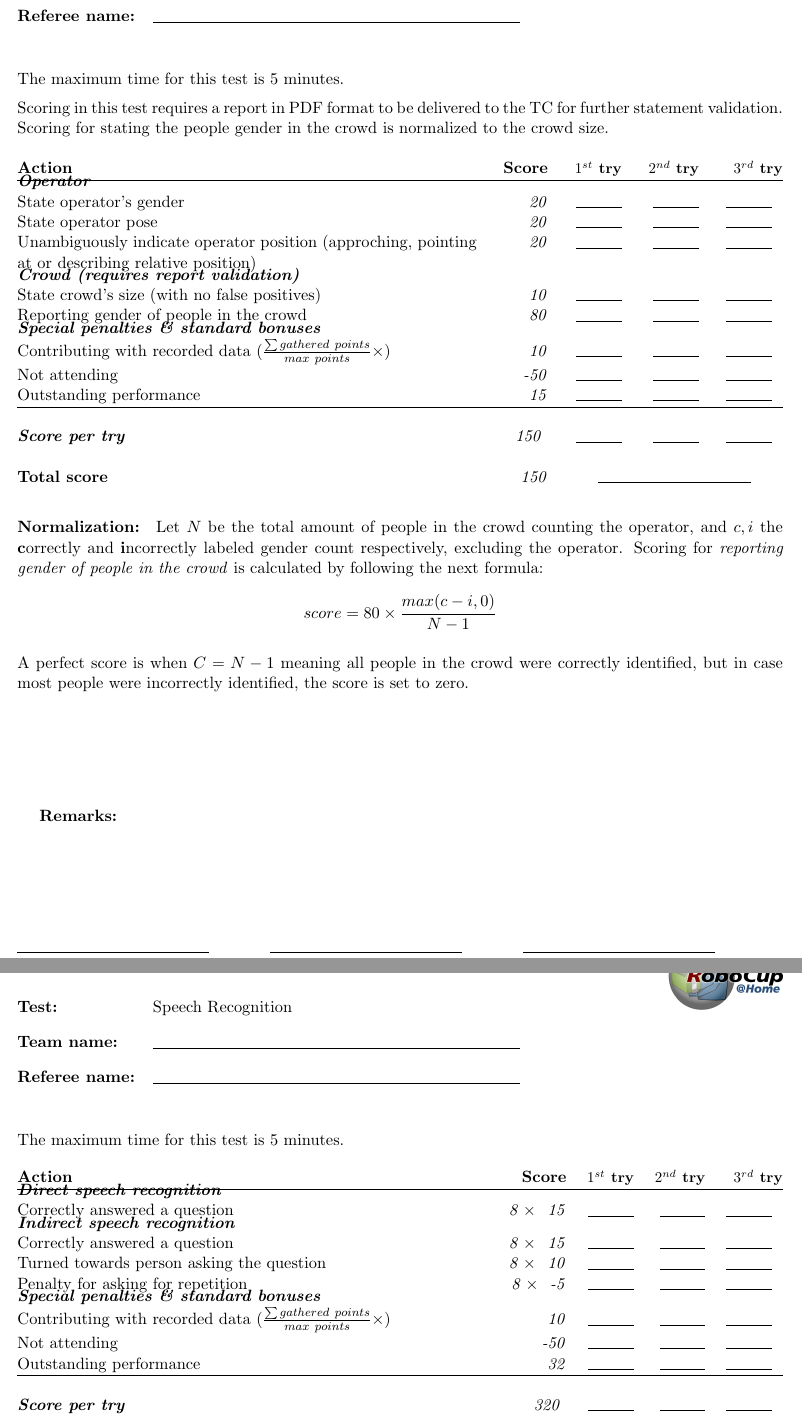
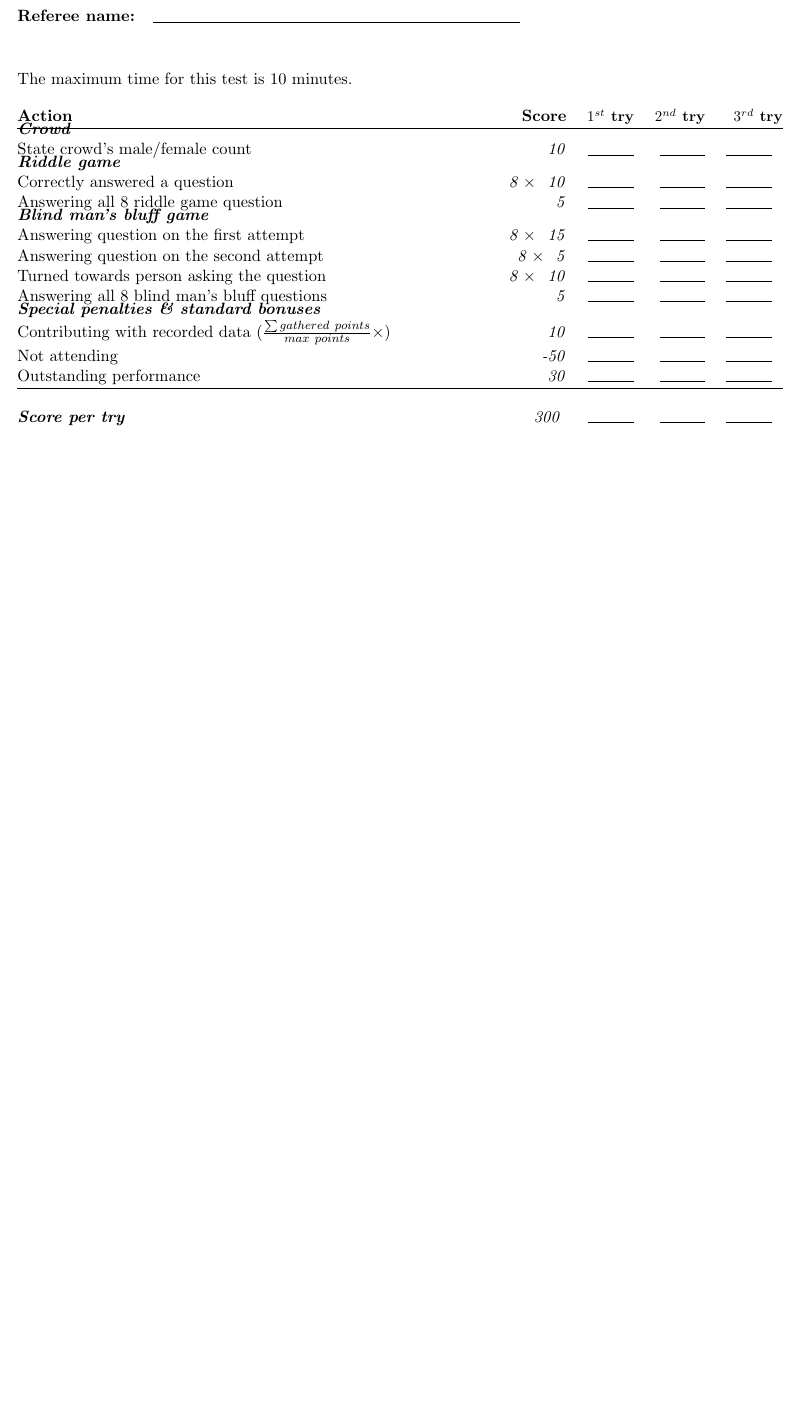
Before and after one commit to RoboCupAtHome/RuleBook, a LaTeX book (score_sheets.tex, which reads scoresheets/PersonRecognition.tex, scoresheets/RoboGame.tex, scoresheets/SpeechRecognition.tex): two parts of pages 7 and 8 of 16 before the commit and part of page 7 of 15 after it, the two joined at a grey line, cut so that both start at the same text, the shorter picture padded with empty space. Compiled offline with pdfLaTeX.

Commit message:
Test Reworked: RoboGame - Renamed to *RoboGame: Riddles and the Blind man's bluff* - Reduced test length. - Integrate Person Recognition crowd detection and setup. - Check the alloted time for the test. - Updated scoresheet - In each phase, the robot will answer:   - 2 questions about the crowd/operator   - 2 questions about the arena   - 4 questions about the object - Moved question description to appendix   - Change the questions from objects' _color/shape/size/type_ to features of the crowd, arena and objects, targeting:     - Size of the crowd     - Number of girls/boys/men/women in the crowd     - Heaviest/lightest/largest/smallest object     - Name a {color} {category} (e.g. red drink)     - Where is the {object} (e.g. table -> kitchen)   - State that the features will be announced during setup days (same as predefined questions). - Modified files   - Appendices.tex   - Rulebook.tex   - score_sheets.tex

```diff
--- a/score_sheets.tex
+++ b/score_sheets.tex
@@ -122,14 +122,9 @@
 \input{scoresheets/Navigation.tex}
 \end{scoresheet}
 
-\renewcommand{\currentTest}{Person Recognition}
+\renewcommand{\currentTest}{RoboGame}
 \begin{scoresheet}
-\input{scoresheets/PersonRecognition.tex}
-\end{scoresheet}
-
-\renewcommand{\currentTest}{Speech Recognition}
-\begin{scoresheet}
-\input{scoresheets/SpeechRecognition.tex}
+\input{scoresheets/RoboGame.tex}
 \end{scoresheet}
 
 \renewcommand{\currentTest}{Help-me-carry}
--- a/scoresheets/PersonRecognition.tex
+++ /dev/null
@@ -1,27 +0,0 @@
-The maximum time for this test is 5 minutes.
-
-Scoring in this test requires a report in PDF format to be delivered to the TC for further statement validation. Scoring for stating the people gender in the crowd is normalized to the crowd size.
-
-%% 120 = (150 - 20 - 10)
-\begin{scorelist}
-	\scoreheading{Operator}
-	\scoreitem{20}{State operator's gender}
-	\scoreitem{20}{State operator pose}
-	\scoreitem{20}{Unambiguously indicate operator position (approching, pointing at or describing relative position)}
-
-	\scoreheading{Crowd (requires report validation)}
-	\scoreitem{10}{State crowd's size (with no false positives)}
-	\scoreitem{80}{Reporting gender of people in the crowd}
-	\setTotalScore{150}
-\end{scorelist}
-
-\paragraph{Normalization:}
-Let $N$ be the total amount of people in the crowd counting the operator, and $c, i$  the \textbf{c}orrectly and \textbf{i}ncorrectly labeled gender count respectively, excluding the operator. Scoring for \textit{reporting gender of people in the crowd} is calculated by following the next formula:
-$$score = 80 \times \frac{max(c - i, 0)}{N-1}$$
-
-A perfect score is when $C = N-1$ meaning all people in the crowd were correctly identified, but in case most people were incorrectly identified, the score is set to zero.
-
-\vspace*{\fill}~
-% Local Variables:
-% TeX-master: "Rulebook"
-% End:
--- /dev/null
+++ b/scoresheets/RoboGame.tex
@@ -0,0 +1,23 @@
+The maximum time for this test is 10 minutes.
+
+\begin{scorelist}
+
+	\scoreheading{Crowd}
+	\scoreitem{10}{State crowd's male/female count}
+
+	\scoreheading{Riddle game}
+	\scoreitem[8]{10}{Correctly answered a question}
+	\scoreitem{5}{Answering all 8 riddle game question}
+
+	\scoreheading{Blind man's bluff game}
+	\scoreitem[8]{15}{Answering question on the first attempt}
+	\scoreitem[8]{5}{Answering question on the second attempt}
+	\scoreitem[8]{10}{Turned towards person asking the question}
+	\scoreitem{5}{Answering all 8 blind man's bluff questions}
+
+	\setTotalScore{300}
+\end{scorelist}
+
+% Local Variables:
+% TeX-master: "Rulebook"
+% End:
--- a/scoresheets/SpeechRecognition.tex
+++ /dev/null
@@ -1,18 +0,0 @@
-The maximum time for this test is 5 minutes.
-
-\begin{scorelist}
-
-	\scoreheading{Direct speech recognition}
-	\scoreitem[8]{15}{Correctly answered a question}
-
-	\scoreheading{Indirect speech recognition}
-	\scoreitem[8]{15}{Correctly answered a question}
-	\scoreitem[8]{10}{Turned towards person asking the question}
-	\scoreitem[8]{-5}{Penalty for asking for repetition}
-
-	\setTotalScore{320}
-\end{scorelist}
-
-% Local Variables:
-% TeX-master: "Rulebook"
-% End:
```
Also changed, not shown: Appendices.tex (+2 -2 lines), Rulebook.tex (+1 -1 lines), 4 other files.
